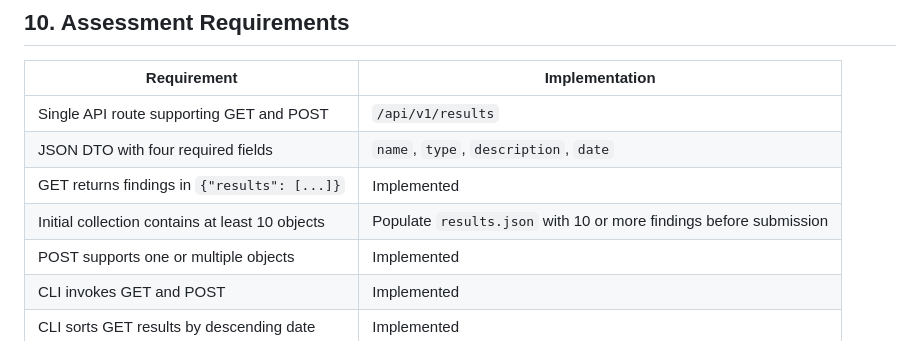
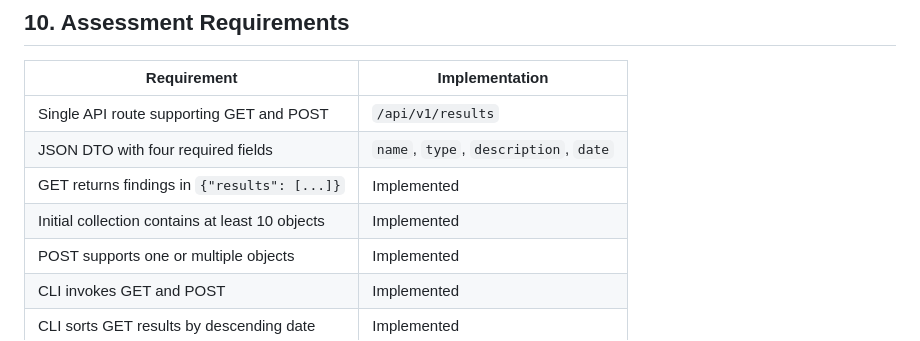
Before and after one commit to mauvaisj2013/security-findings-api, a Markdown page: README.md, the part around the change. GitHub-like rendering.

Commit message:
TICKET-0000 - security-findings-api - editing README.md file

```diff
--- a/README.md
+++ b/README.md
@@ -280,7 +280,7 @@ The Flask development server is intended for local testing only.
 | Single API route supporting GET and POST | `/api/v1/results` |
 | JSON DTO with four required fields | `name`, `type`, `description`, `date` |
 | GET returns findings in `{"results": [...]}` | Implemented |
-| Initial collection contains at least 10 objects | Populate `results.json` with 10 or more findings before submission |
+| Initial collection contains at least 10 objects | Implemented |
 | POST supports one or multiple objects | Implemented |
 | CLI invokes GET and POST | Implemented |
 | CLI sorts GET results by descending date | Implemented |
```
